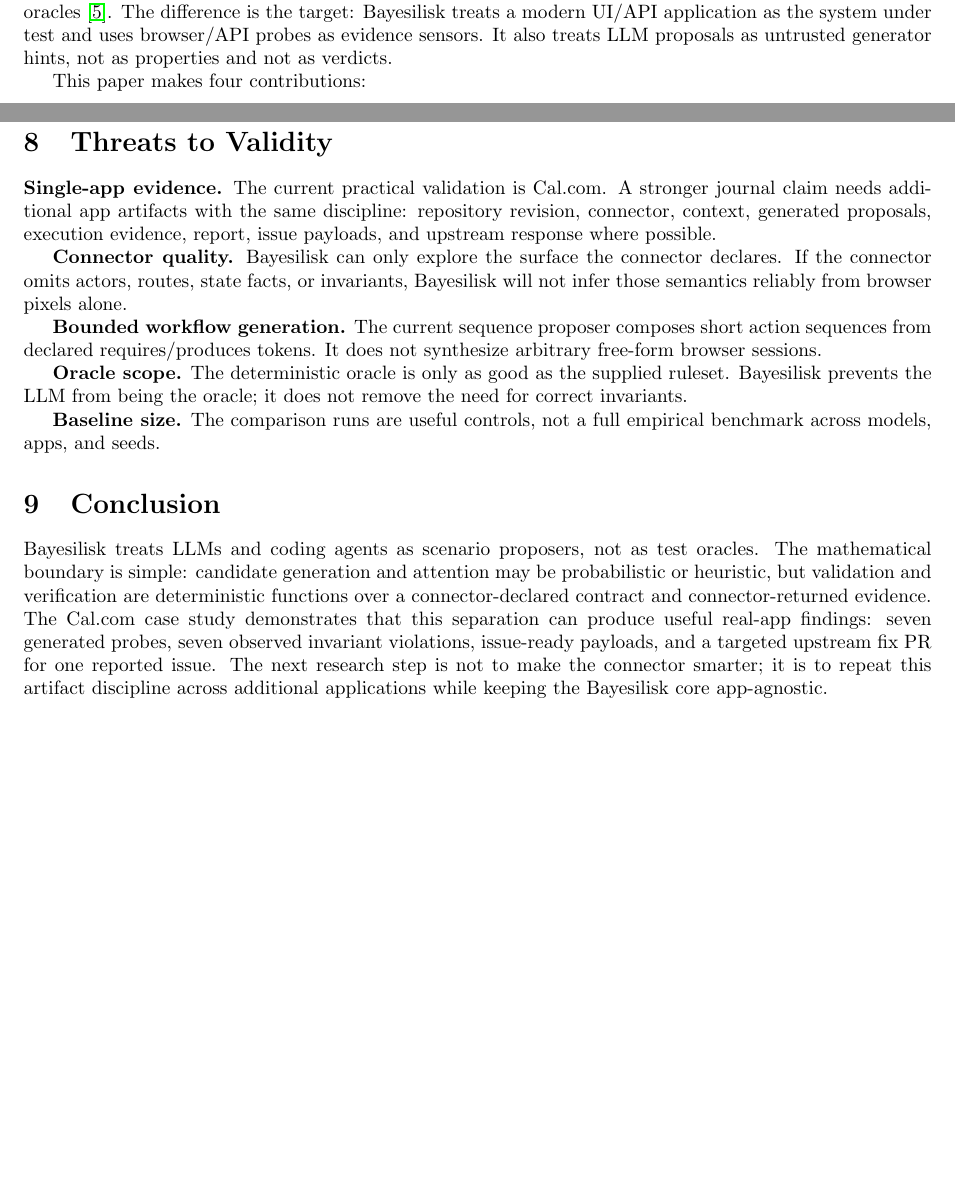
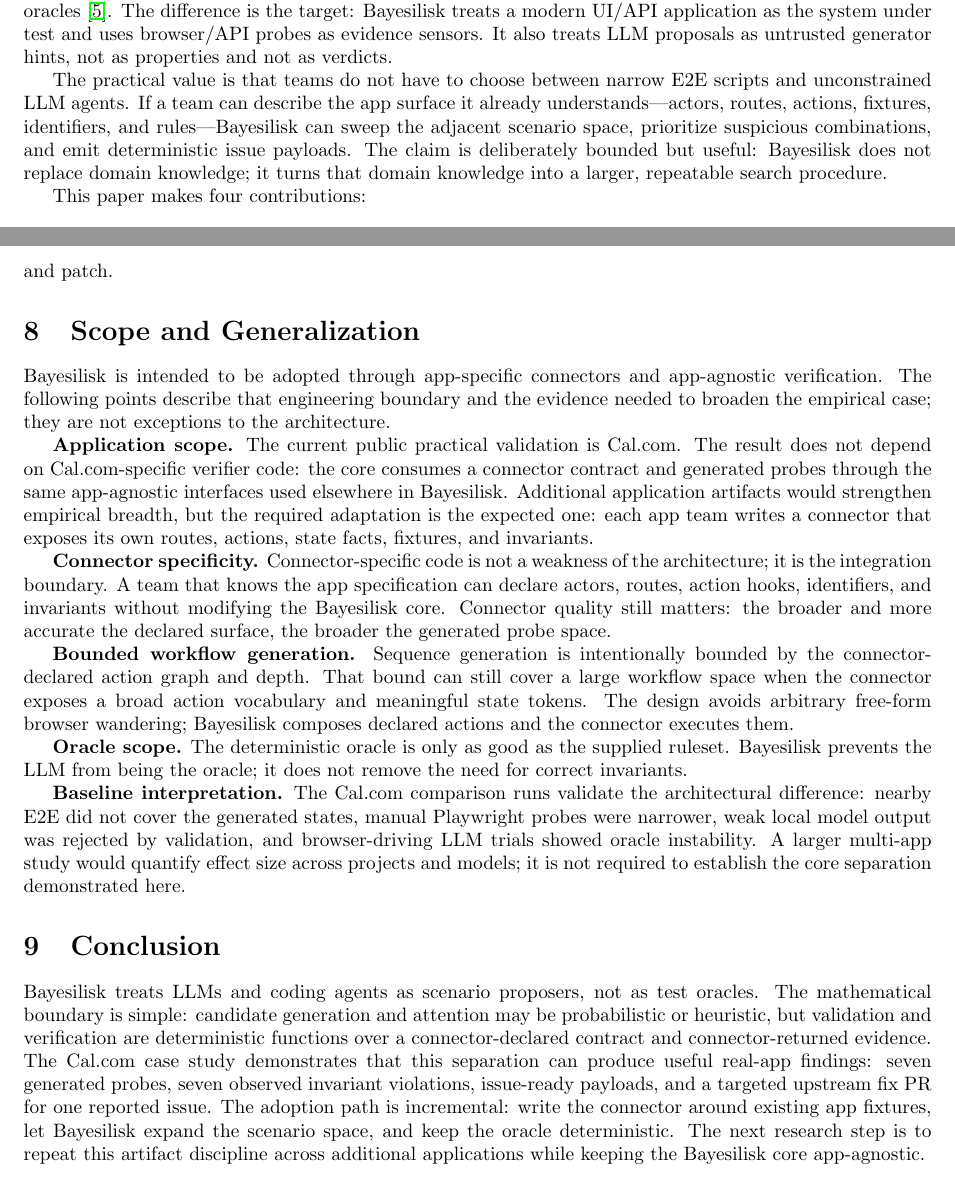
Before and after one commit to sashakolpakov/bayesilisk, a LaTeX paper (manuscript/main.tex): two parts of pages 1 and 6 of 6 before the commit and two parts of pages 1 and 6 of 7 after it, joined at a grey line, cut so that both start at the same text, the shorter picture padded with empty space. Compiled offline with pdfLaTeX.

Commit message:
Strengthen manuscript positioning without overclaiming

```diff
--- a/manuscript/main.tex
+++ b/manuscript/main.tex
@@ -68,6 +68,14 @@ target: \tool treats a modern UI/API application as the system under test and
 uses browser/API probes as evidence sensors. It also treats LLM proposals as
 untrusted generator hints, not as properties and not as verdicts.
 
+The practical value is that teams do not have to choose between narrow E2E
+scripts and unconstrained LLM agents. If a team can describe the app surface it
+already understands---actors, routes, actions, fixtures, identifiers, and
+rules---\tool can sweep the adjacent scenario space, prioritize suspicious
+combinations, and emit deterministic issue payloads. The claim is deliberately
+bounded but useful: \tool does not replace domain knowledge; it turns that
+domain knowledge into a larger, repeatable search procedure.
+
 This paper makes four contributions:
 
 \begin{enumerate}
@@ -383,27 +393,45 @@ This validation is practical rather than statistical. A fix PR does not prove
 the entire methodology, but it does show that at least one generated finding was
 actionable enough for an upstream contributor to diagnose and patch.
 
-\section{Threats to Validity}
+\section{Scope and Generalization}
 
-\textbf{Single-app evidence.} The current practical validation is Cal.com. A
-stronger journal claim needs additional app artifacts with the same discipline:
-repository revision, connector, context, generated proposals, execution
-evidence, report, issue payloads, and upstream response where possible.
+\tool is intended to be adopted through app-specific connectors and
+app-agnostic verification. The following points describe that engineering
+boundary and the evidence needed to broaden the empirical case; they are not
+exceptions to the architecture.
 
-\textbf{Connector quality.} \tool can only explore the surface the connector
-declares. If the connector omits actors, routes, state facts, or invariants,
-\tool will not infer those semantics reliably from browser pixels alone.
+\textbf{Application scope.} The current public practical validation is Cal.com.
+The result does not depend on Cal.com-specific verifier code: the core consumes
+a connector contract and generated probes through the same app-agnostic
+interfaces used elsewhere in \tool. Additional application artifacts would
+strengthen empirical breadth, but the required adaptation is the expected one:
+each app team writes a connector that exposes its own routes, actions, state
+facts, fixtures, and invariants.
 
-\textbf{Bounded workflow generation.} The current sequence proposer composes
-short action sequences from declared requires/produces tokens. It does not
-synthesize arbitrary free-form browser sessions.
+\textbf{Connector specificity.} Connector-specific code is not a weakness of the
+architecture; it is the integration boundary. A team that knows the app
+specification can declare actors, routes, action hooks, identifiers, and
+invariants without modifying the \tool core. Connector quality still matters:
+the broader and more accurate the declared surface, the broader the generated
+probe space.
+
+\textbf{Bounded workflow generation.} Sequence generation is intentionally
+bounded by the connector-declared action graph and depth. That bound can still
+cover a large workflow space when the connector exposes a broad action
+vocabulary and meaningful state tokens. The design avoids arbitrary free-form
+browser wandering; \tool composes declared actions and the connector executes
+them.
 
 \textbf{Oracle scope.} The deterministic oracle is only as good as the supplied
 ruleset. \tool prevents the LLM from being the oracle; it does not remove the
 need for correct invariants.
 
-\textbf{Baseline size.} The comparison runs are useful controls, not a full
-empirical benchmark across models, apps, and seeds.
+\textbf{Baseline interpretation.} The Cal.com comparison runs validate the
+architectural difference: nearby E2E did not cover the generated states, manual
+Playwright probes were narrower, weak local model output was rejected by
+validation, and browser-driving LLM trials showed oracle instability. A larger
+multi-app study would quantify effect size across projects and models; it is
+not required to establish the core separation demonstrated here.
 
 \section{Conclusion}
 
@@ -414,9 +442,10 @@ functions over a connector-declared contract and connector-returned evidence.
 The Cal.com case study demonstrates that this separation can produce useful
 real-app findings: seven generated probes, seven observed invariant violations,
 issue-ready payloads, and a targeted upstream fix PR for one reported issue. The
-next research step is not to make the connector smarter; it is to repeat this
-artifact discipline across additional applications while keeping the \tool core
-app-agnostic.
+adoption path is incremental: write the connector around existing app fixtures,
+let \tool expand the scenario space, and keep the oracle deterministic. The next
+research step is to repeat this artifact discipline across additional
+applications while keeping the \tool core app-agnostic.
 
 \bibliographystyle{plain}
 \bibliography{references}
```
Also changed, not shown: evidence_list.md (+9 -6 lines), manuscript/socratic_passes.md (+11 -6 lines), manuscript/venue_notes.md (+8 -5 lines), manuscript/README.md, manuscript/main.pdf, manuscript/main.tex (8 more changed lines).
